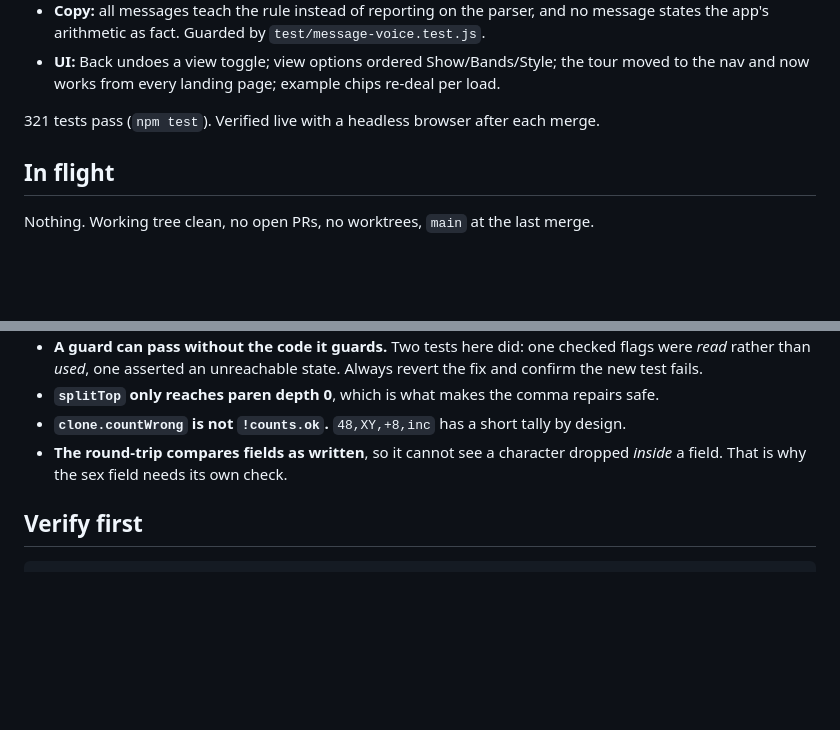
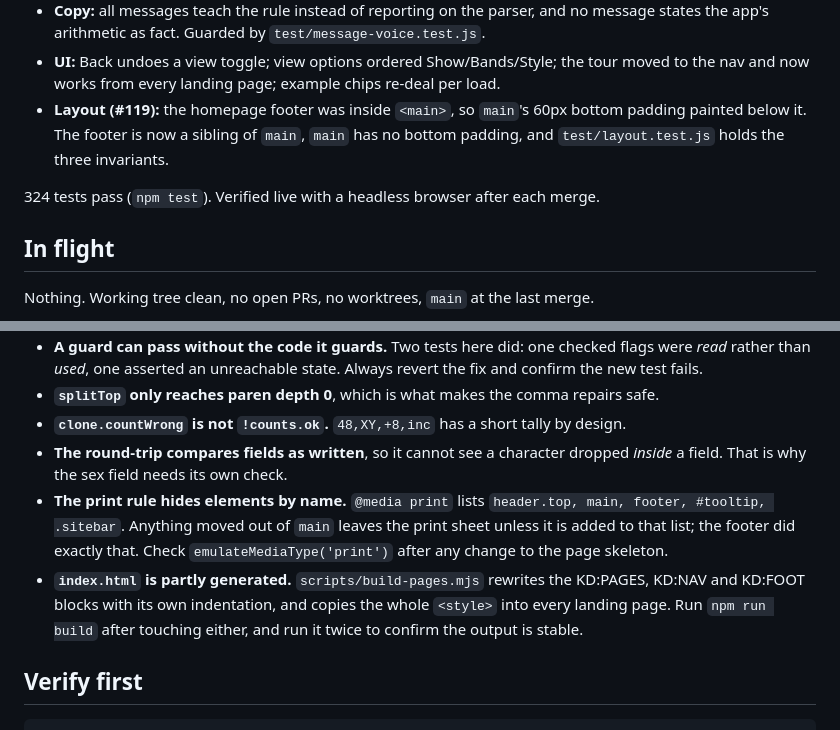
Before and after one commit to dpique/studyrare-karyodraw, a Markdown page: NEXT_SESSION_HANDOFF.md, 2 parts joined by grey strips. Drawn GitHub-style; blank space fills up the shorter version.

Commit message:
Record the footer move and two land mines in the handoff (#120)
The print rule hides elements by name, so anything moved out of main leaves the
print sheet; and index.html is partly generated, so the build must be re-run and
confirmed stable after touching the page skeleton or the stylesheet.

Co-authored-by: Claude Opus 5 (1M context) <noreply@anthropic.com>

````diff
--- a/NEXT_SESSION_HANDOFF.md
+++ b/NEXT_SESSION_HANDOFF.md
@@ -21,8 +21,11 @@ reasoning behind each; `docs/VALIDATION.md` is the standing reference for the dr
   message states the app's arithmetic as fact. Guarded by `test/message-voice.test.js`.
 - **UI:** Back undoes a view toggle; view options ordered Show/Bands/Style; the tour
   moved to the nav and now works from every landing page; example chips re-deal per load.
+- **Layout (#119):** the homepage footer was inside `<main>`, so `main`'s 60px bottom
+  padding painted below it. The footer is now a sibling of `main`, `main` has no bottom
+  padding, and `test/layout.test.js` holds the three invariants.
 
-321 tests pass (`npm test`). Verified live with a headless browser after each merge.
+324 tests pass (`npm test`). Verified live with a headless browser after each merge.
 
 ## In flight
 Nothing. Working tree clean, no open PRs, no worktrees, `main` at the last merge.
@@ -40,6 +43,14 @@ Nothing. Working tree clean, no open PRs, no worktrees, `main` at the last merge
 - **`clone.countWrong` is not `!counts.ok`.** `48,XY,+8,inc` has a short tally by design.
 - **The round-trip compares fields as written**, so it cannot see a character dropped
   *inside* a field. That is why the sex field needs its own check.
+- **The print rule hides elements by name.** `@media print` lists `header.top, main,
+  footer, #tooltip, .sitebar`. Anything moved out of `main` leaves the print sheet unless
+  it is added to that list; the footer did exactly that. Check `emulateMediaType('print')`
+  after any change to the page skeleton.
+- **`index.html` is partly generated.** `scripts/build-pages.mjs` rewrites the KD:PAGES,
+  KD:NAV and KD:FOOT blocks with its own indentation, and copies the whole `<style>` into
+  every landing page. Run `npm run build` after touching either, and run it twice to
+  confirm the output is stable.
 
 ## Verify first
 ```
````
